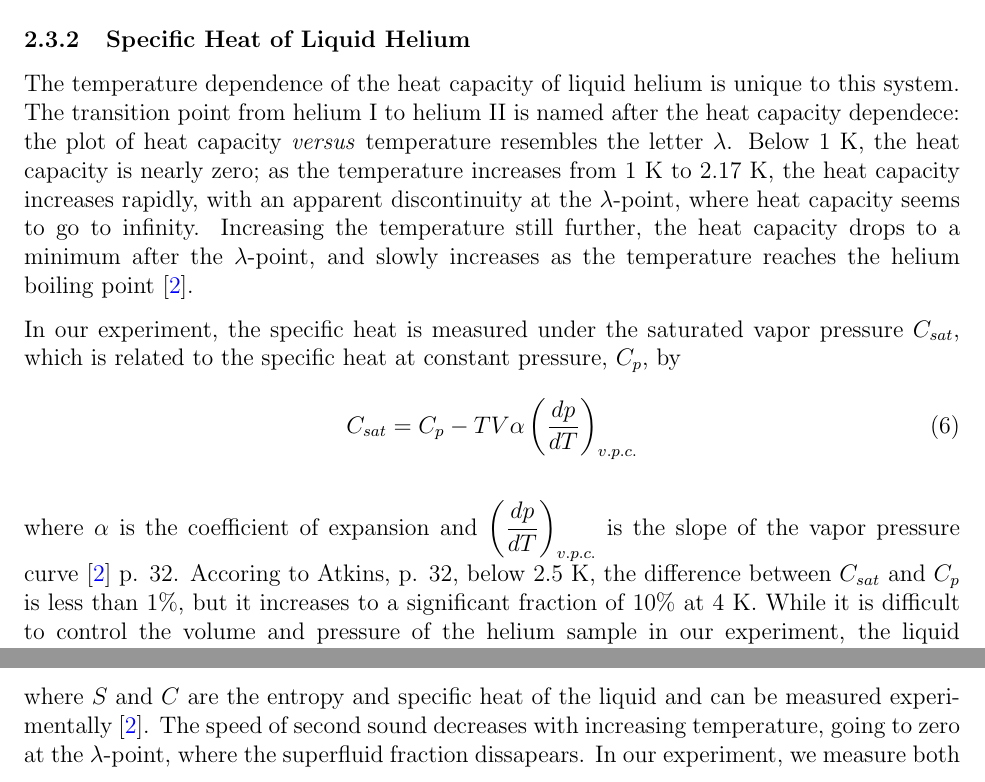
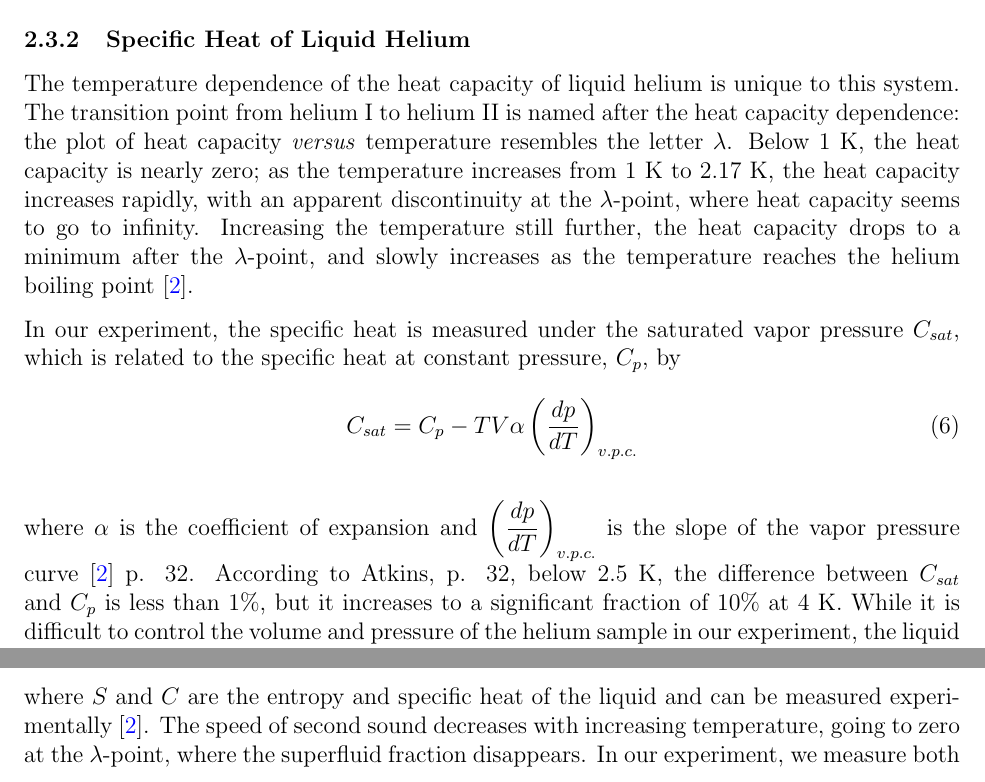
Before and after one commit to mswiatlo/phys191mms, a LaTeX paper (He_writeup/writeup.tex, which reads He_writeup/background/background_body.tex): two parts of page 5 of 21, joined at a grey line, cut so that both start at the same text. Compiled offline with pdfLaTeX.

Commit message:
spelling

```diff
--- a/He_writeup/background/background_body.tex
+++ b/He_writeup/background/background_body.tex
@@ -163,7 +163,7 @@ cell which holds the liquid helium.
 
 The temperature dependence of the heat capacity of liquid helium is
 unique to this system. The transition point from helium I to helium II
-is named after the heat capacity dependece: the plot of heat capacity
+is named after the heat capacity dependence: the plot of heat capacity
 \emph{versus} temperature resembles the letter $\lambda$. Below $1$ K, the
 heat capacity is nearly zero; as the temperature increases from $1$ K to
 $2.17$ K, the heat capacity increases rapidly, with an apparent
@@ -182,7 +182,7 @@ C_{sat} = C_p - TV\alpha\left(\dfrac{dp}{dT}\right)_{v.p.c.}
 
 where $\alpha$ is the coefficient of expansion and
 $\left(\dfrac{dp}{dT}\right)_{v.p.c.}$ is the slope of the vapor
-pressure curve \cite{atkins} p. 32. Accoring to Atkins, p. 32, below
+pressure curve \cite{atkins} p. 32. According to Atkins, p. 32, below
 $2.5$ K, the difference between $C_{sat}$ and $C_p$ is less than
 $1\%$, but it increases to a significant fraction of $10\%$ at $4$
 K. While it is difficult to control the volume and pressure of the
@@ -204,7 +204,7 @@ u_2^2 = \frac{\rho_s}{\rho_n}\frac{T S^2}{C}
 where $S$ and $C$ are the entropy and specific heat of the
 liquid and can be measured experimentally \cite{atkins}. The speed of
 second sound decreases with increasing temperature, going to zero at
-the $\lambda$-point, where the superfluid fraction dissapears. In our
+the $\lambda$-point, where the superfluid fraction disappears. In our
 experiment, we measure both specific heat and second sound velocity.
 Therefore using established values for entropy \cite{andro}, we calculate
 the fraction of superfluid and normal fluid as a function of
```
Also changed, not shown: He_writeup/background/background_body.tex (8 more changed lines).
